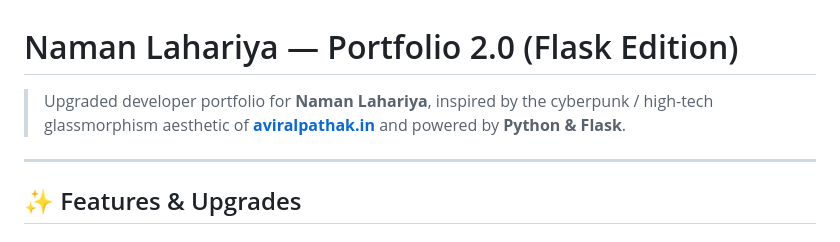
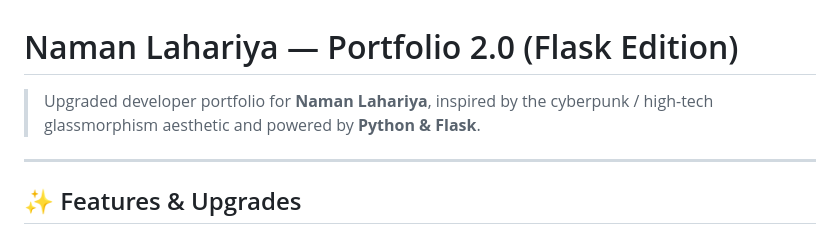
Before and after one commit to namanartist/naman, a Markdown page: README.md, the part around the change. Rendered like a GitHub page.

```diff
--- a/README.md
+++ b/README.md
@@ -1,6 +1,6 @@
 # Naman Lahariya — Portfolio 2.0 (Flask Edition)
 
-> Upgraded developer portfolio for **Naman Lahariya**, inspired by the cyberpunk / high-tech glassmorphism aesthetic of **[aviralpathak.in](https://aviralpathak.in)** and powered by **Python & Flask**.
+> Upgraded developer portfolio for **Naman Lahariya**, inspired by the cyberpunk / high-tech glassmorphism aesthetic and powered by **Python & Flask**.
 
 ---
 
```
